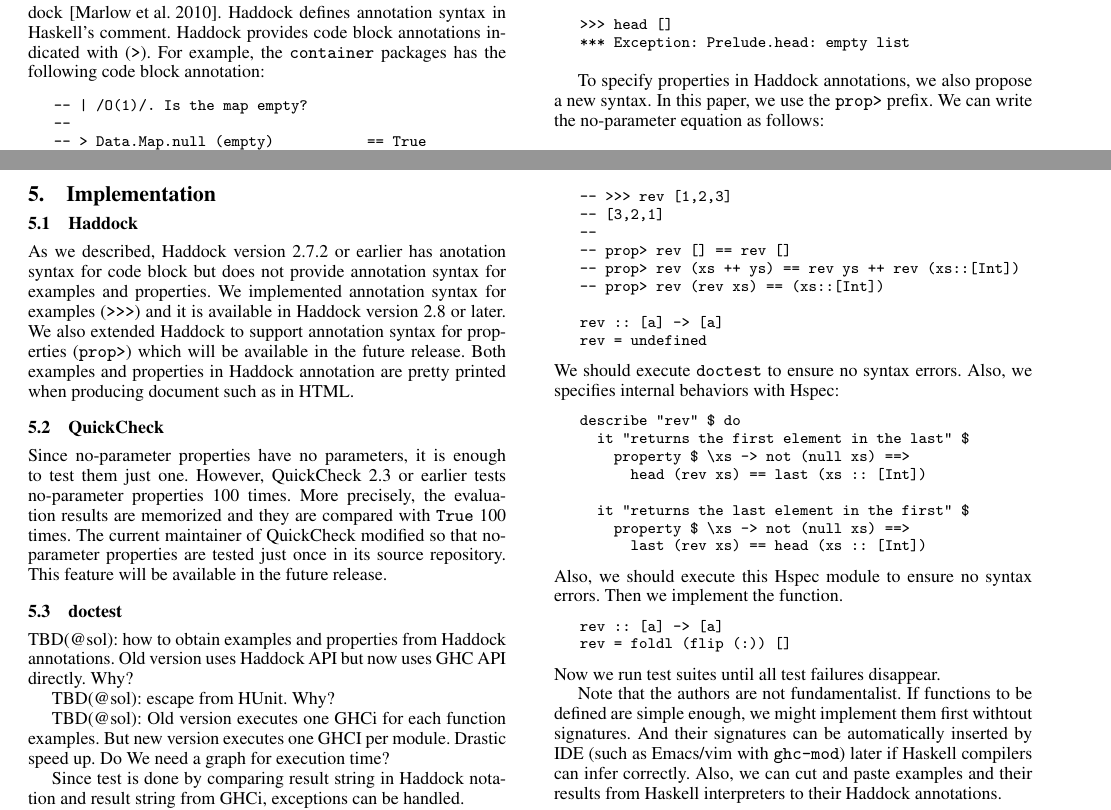
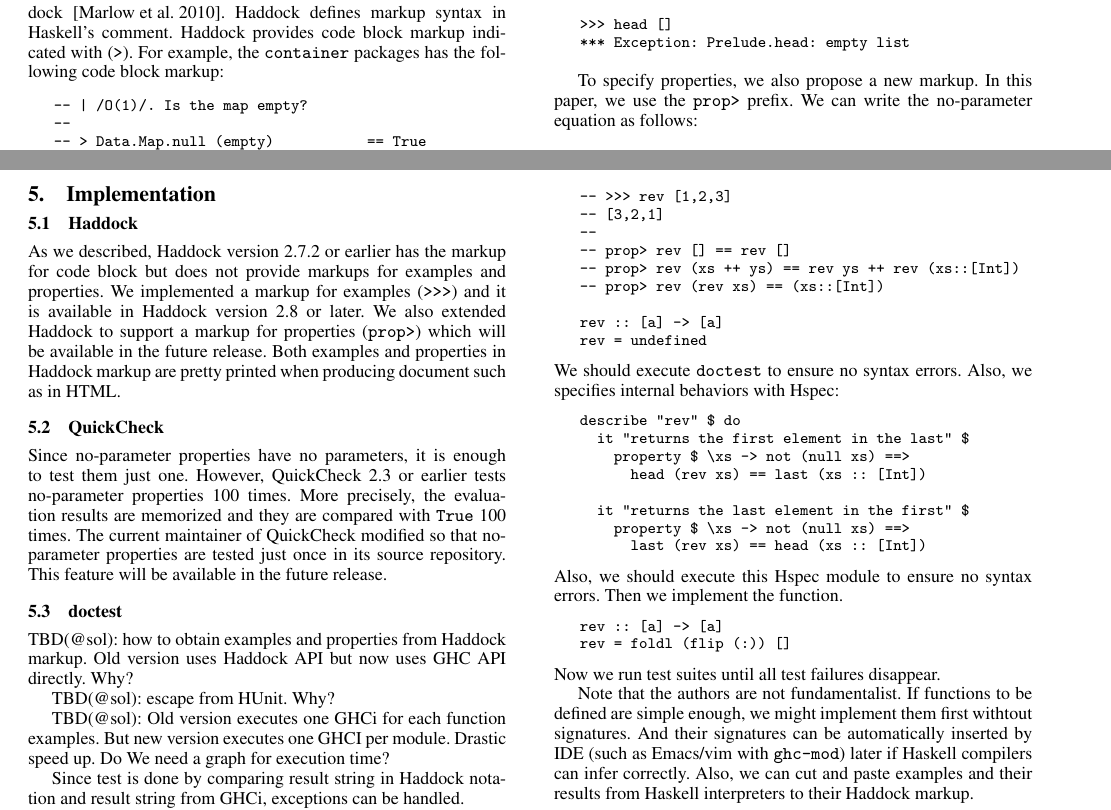
Before and after one commit to kazu-yamamoto/hs-sympo-2012, a LaTeX paper (paper.tex): two parts of pages 2 and 3 of 4, joined at a grey line, cut so that both start at the same text. Compiled offline with pdfLaTeX; a missing font is replaced by an installed copy or a similar font.

Commit message:
s/annotation/markup/

```diff
--- a/paper.tex
+++ b/paper.tex
@@ -196,9 +196,9 @@ Examples can be tested by the Python interpreter.
 
 The standard documentation mechanism for Haskell is
 Haddock~\cite{haddock}.
-Haddock defines annotation syntax in Haskell's comment.
-Haddock provides code block annotations indicated with ({\tt >}).
-For example, the {\tt container} packages has the following code block annotation:
+Haddock defines markup syntax in Haskell's comment.
+Haddock provides code block markup indicated with ({\tt >}).
+For example, the {\tt container} packages has the following code block markup:
 
 \begin{quote}
 \small
@@ -291,7 +291,7 @@ It's worth explaining that we can specify operation sequences:
 \end{verbatim}
 \end{quote}
 
-To specify properties in Haddock annotations, we also propose a new syntax. In this paper, we use the {\tt prop>} prefix. We can write the no-parameter equation as follows:
+To specify properties, we also propose a new markup. In this paper, we use the {\tt prop>} prefix. We can write the no-parameter equation as follows:
 
 \begin{quote}
 \small
@@ -382,14 +382,14 @@ here!).
 \subsection{Haddock}
 
 As we described, Haddock version 2.7.2 or earlier has
-anotation syntax for code block but does not provide
-annotation syntax for examples and properties.
-We implemented annotation syntax for examples ({\tt >>>}) and
+the markup for code block but does not provide
+markups for examples and properties.
+We implemented a markup for examples ({\tt >>>}) and
 it is available in Haddock version 2.8 or later.
-We also extended Haddock to support annotation syntax for
+We also extended Haddock to support a markup for
 properties ({\tt prop>})
 which will be available in the future release.
-Both examples and properties in Haddock annotation are pretty printed when producing document
+Both examples and properties in Haddock markup are pretty printed when producing document
 such as in HTML.
 
 %%%%%%%%%%%%%%%%%%%%%%%%%%%%%%%%
@@ -408,7 +408,7 @@ This feature will be available in the future release.
 \subsection{doctest}
 \label{sec:doctest}
 
-TBD(@sol): how to obtain examples and properties from Haddock annotations.
+TBD(@sol): how to obtain examples and properties from Haddock markup.
 Old version uses Haddock API but now uses GHC API directly. Why?
 
 TBD(@sol): escape from HUnit. Why?
@@ -535,7 +535,7 @@ And their signatures can be automatically
 inserted by IDE (such as Emacs/vim with {\tt ghc-mod}) later
 if Haskell compilers can infer correctly.
 Also, we can cut and paste examples and their results
-from Haskell interpreters to their Haddock annotations.
+from Haskell interpreters to their Haddock markup.
 
 \subsection{Combining multiple specs}
 
```
Also changed, not shown: paper.tex (14 more changed lines).
